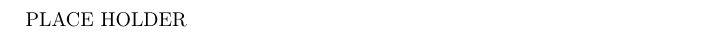
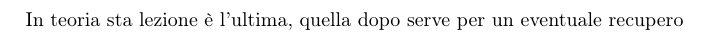
Before and after one commit to lorenzoRosin/ProgrammazioneOggettiMod2, a LaTeX document (DispensaLatex/main.tex, which reads DispensaLatex/2-05-2019/2-05-2019.tex): part of page 51 of 52, cut at the place of the change. Compiled offline with pdfLaTeX.

Commit message:
Provaprofilo

```diff
--- a/DispensaLatex/2-05-2019/2-05-2019.tex
+++ b/DispensaLatex/2-05-2019/2-05-2019.tex
@@ -2,4 +2,4 @@
 
 \newpage
 \section{2-05-2019}
-\noindent PLACE HOLDER
+\noindent In teoria sta lezione è l'ultima, quella dopo serve per un eventuale recupero
```
